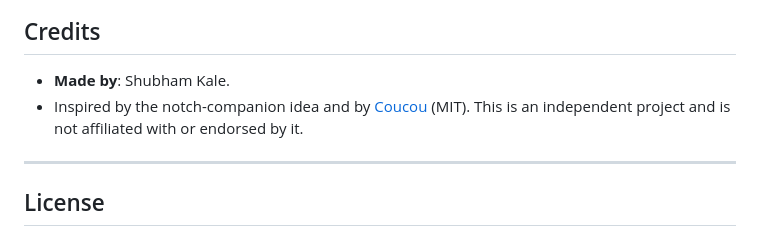
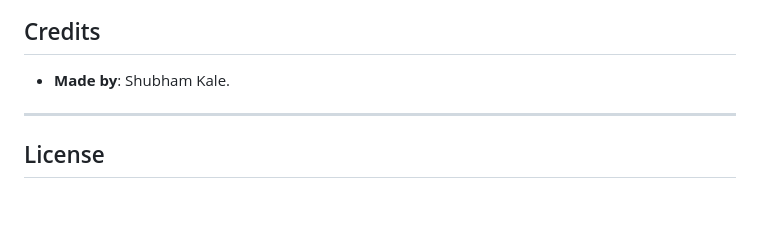
Before and after one commit to shubham7-dev/Dude, a Markdown page: README.md, the part around the change. Drawn GitHub-style; blank space fills up the shorter version.

```diff
--- a/README.md
+++ b/README.md
@@ -131,7 +131,6 @@ Read the full [Privacy Policy](docs/PRIVACY.md) for details.
 ## Credits
 
 - **Made by**: Shubham Kale.
-- Inspired by the notch-companion idea and by [Coucou](https://github.com/Louis-CFM/coucou) (MIT). This is an independent project and is not affiliated with or endorsed by it.
 
 ---
 
```
